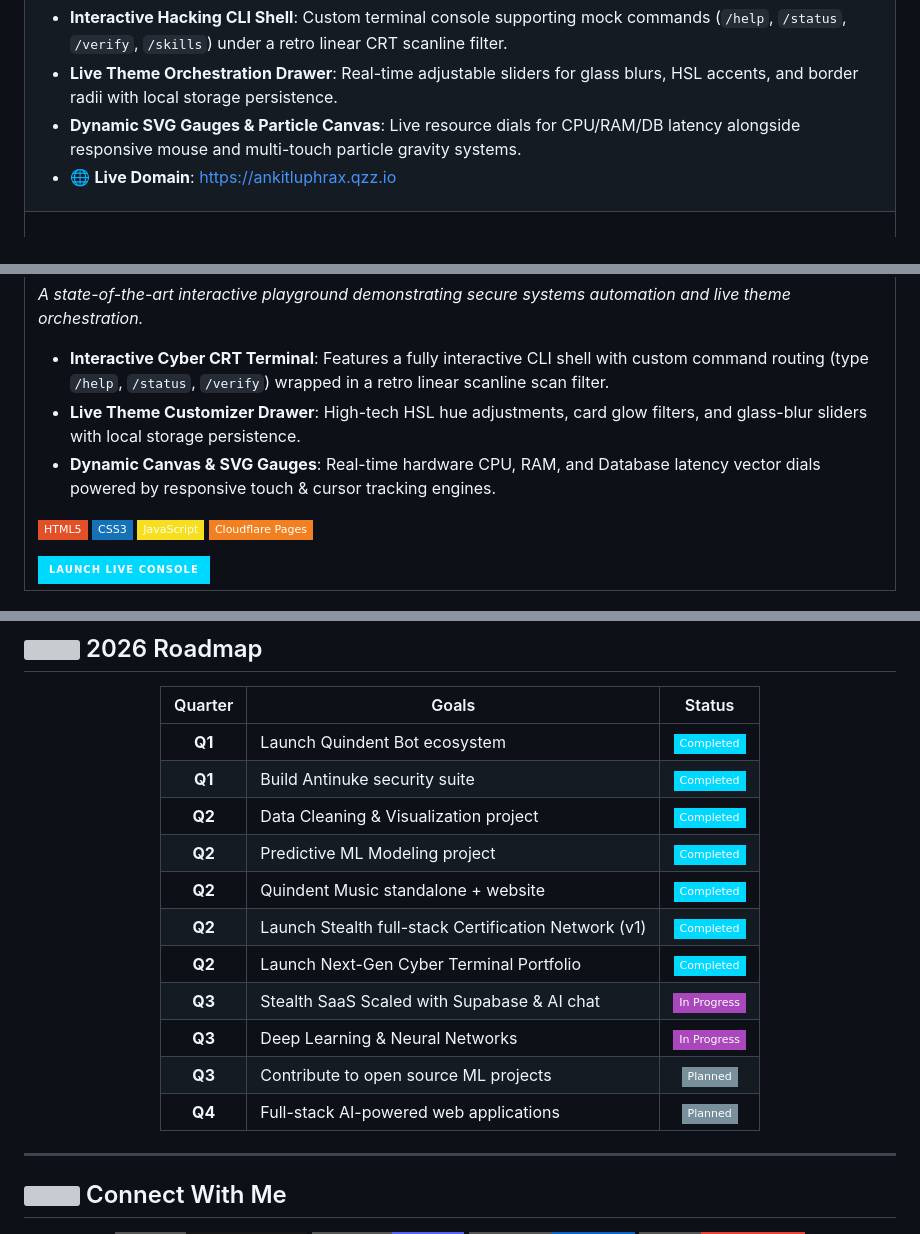
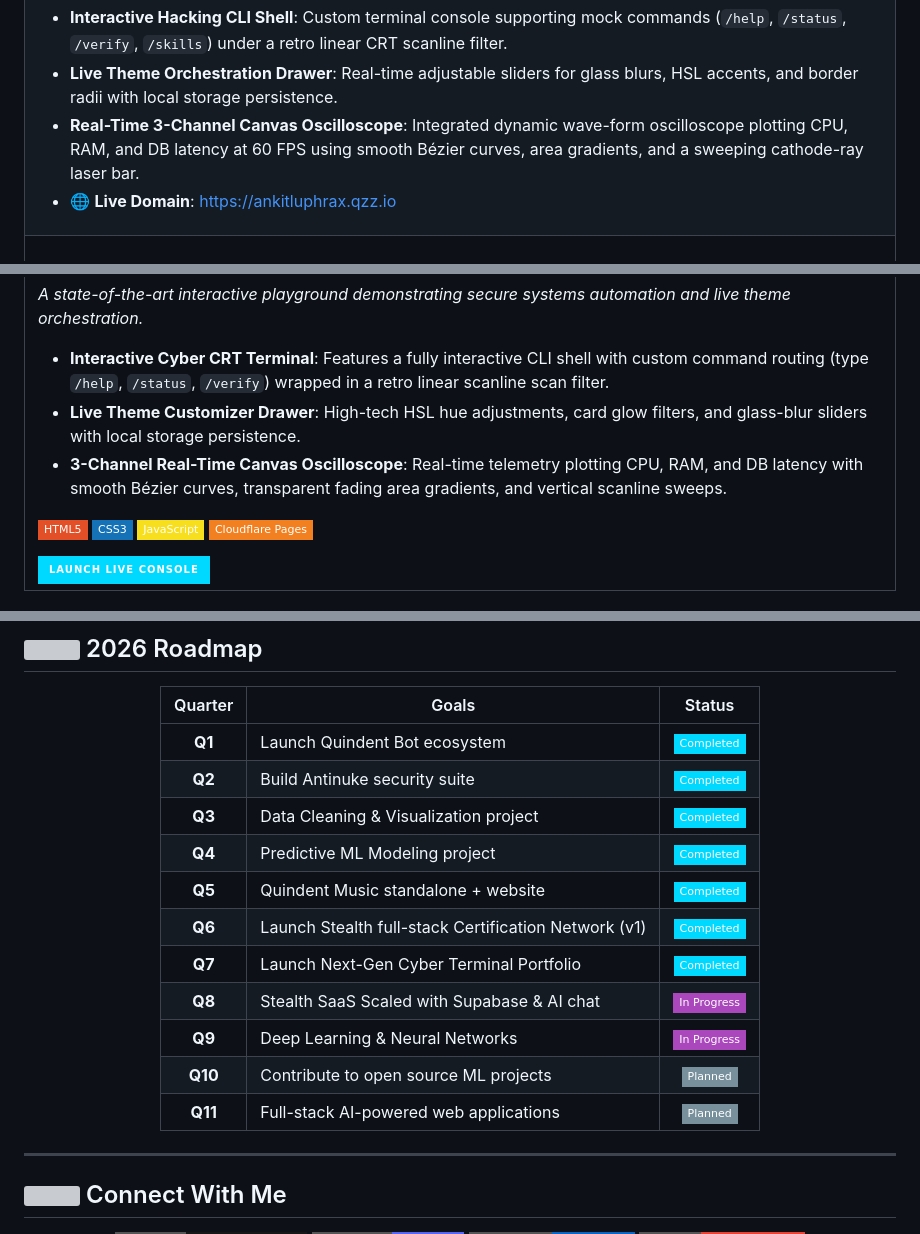
Before and after one commit to AnkitLuphraX/AnkitLuphraX, a Markdown page: README.md, 3 parts joined by grey strips. Rendered like a GitHub page; badges without logos; grey boxes are pictures that could not be loaded.

Commit message:
Update profile: Showcase 3-Channel Telemetry Canvas Oscilloscope in README

```diff
--- a/README.md
+++ b/README.md
@@ -137,7 +137,7 @@ me.say_hi()
         <ul>
           <li><strong>Interactive Hacking CLI Shell</strong>: Custom terminal console supporting mock commands (<code>/help</code>, <code>/status</code>, <code>/verify</code>, <code>/skills</code>) under a retro linear CRT scanline filter.</li>
           <li><strong>Live Theme Orchestration Drawer</strong>: Real-time adjustable sliders for glass blurs, HSL accents, and border radii with local storage persistence.</li>
-          <li><strong>Dynamic SVG Gauges & Particle Canvas</strong>: Live resource dials for CPU/RAM/DB latency alongside responsive mouse and multi-touch particle gravity systems.</li>
+          <li><strong>Real-Time 3-Channel Canvas Oscilloscope</strong>: Integrated dynamic wave-form oscilloscope plotting CPU, RAM, and DB latency at 60 FPS using smooth Bézier curves, area gradients, and a sweeping cathode-ray laser bar.</li>
           <li>🌐 <strong>Live Domain</strong>: <a href="https://ankitluphrax.qzz.io" target="_blank" style="color: #00D9FF; font-weight: bold;">https://ankitluphrax.qzz.io</a></li>
         </ul>
       </td>
@@ -237,7 +237,7 @@ me.say_hi()
         <ul>
           <li><strong>Interactive Cyber CRT Terminal</strong>: Features a fully interactive CLI shell with custom command routing (type <code>/help</code>, <code>/status</code>, <code>/verify</code>) wrapped in a retro linear scanline scan filter.</li>
           <li><strong>Live Theme Customizer Drawer</strong>: High-tech HSL hue adjustments, card glow filters, and glass-blur sliders with local storage persistence.</li>
-          <li><strong>Dynamic Canvas & SVG Gauges</strong>: Real-time hardware CPU, RAM, and Database latency vector dials powered by responsive touch & cursor tracking engines.</li>
+          <li><strong>3-Channel Real-Time Canvas Oscilloscope</strong>: Real-time telemetry plotting CPU, RAM, and DB latency with smooth Bézier curves, transparent fading area gradients, and vertical scanline sweeps.</li>
         </ul>
         <p>
           <img src="https://img.shields.io/badge/HTML5-E34F26?style=flat-square&logo=html5&logoColor=white" alt="HTML5"/>
@@ -458,16 +458,16 @@ me.say_hi()
 | Quarter | Goals | Status |
 |:---:|---|:---:|
 | **Q1** | Launch Quindent Bot ecosystem | ![](https://img.shields.io/badge/Completed-%2300D9FF.svg?style=flat-square&logo=github-actions&logoColor=black) |
-| **Q1** | Build Antinuke security suite | ![](https://img.shields.io/badge/Completed-%2300D9FF.svg?style=flat-square&logo=github-actions&logoColor=black) |
-| **Q2** | Data Cleaning & Visualization project | ![](https://img.shields.io/badge/Completed-%2300D9FF.svg?style=flat-square&logo=github-actions&logoColor=black) |
-| **Q2** | Predictive ML Modeling project | ![](https://img.shields.io/badge/Completed-%2300D9FF.svg?style=flat-square&logo=github-actions&logoColor=black) |
-| **Q2** | Quindent Music standalone + website | ![](https://img.shields.io/badge/Completed-%2300D9FF.svg?style=flat-square&logo=github-actions&logoColor=black) |
-| **Q2** | Launch Stealth full-stack Certification Network (v1) | ![](https://img.shields.io/badge/Completed-%2300D9FF.svg?style=flat-square&logo=github-actions&logoColor=black) |
-| **Q2** | Launch Next-Gen Cyber Terminal Portfolio | ![](https://img.shields.io/badge/Completed-%2300D9FF.svg?style=flat-square&logo=github-actions&logoColor=black) |
-| **Q3** | Stealth SaaS Scaled with Supabase & AI chat | ![](https://img.shields.io/badge/In_Progress-%23AB47BC.svg?style=flat-square&logo=git-lfs&logoColor=white) |
-| **Q3** | Deep Learning & Neural Networks | ![](https://img.shields.io/badge/In_Progress-%23AB47BC.svg?style=flat-square&logo=git-lfs&logoColor=white) |
-| **Q3** | Contribute to open source ML projects | ![](https://img.shields.io/badge/Planned-%2378909C.svg?style=flat-square&logo=target&logoColor=white) |
-| **Q4** | Full-stack AI-powered web applications | ![](https://img.shields.io/badge/Planned-%2378909C.svg?style=flat-square&logo=target&logoColor=white) |
+| **Q2** | Build Antinuke security suite | ![](https://img.shields.io/badge/Completed-%2300D9FF.svg?style=flat-square&logo=github-actions&logoColor=black) |
+| **Q3** | Data Cleaning & Visualization project | ![](https://img.shields.io/badge/Completed-%2300D9FF.svg?style=flat-square&logo=github-actions&logoColor=black) |
+| **Q4** | Predictive ML Modeling project | ![](https://img.shields.io/badge/Completed-%2300D9FF.svg?style=flat-square&logo=github-actions&logoColor=black) |
+| **Q5** | Quindent Music standalone + website | ![](https://img.shields.io/badge/Completed-%2300D9FF.svg?style=flat-square&logo=github-actions&logoColor=black) |
+| **Q6** | Launch Stealth full-stack Certification Network (v1) | ![](https://img.shields.io/badge/Completed-%2300D9FF.svg?style=flat-square&logo=github-actions&logoColor=black) |
+| **Q7** | Launch Next-Gen Cyber Terminal Portfolio | ![](https://img.shields.io/badge/Completed-%2300D9FF.svg?style=flat-square&logo=github-actions&logoColor=black) |
+| **Q8** | Stealth SaaS Scaled with Supabase & AI chat | ![](https://img.shields.io/badge/In_Progress-%23AB47BC.svg?style=flat-square&logo=git-lfs&logoColor=white) |
+| **Q9** | Deep Learning & Neural Networks | ![](https://img.shields.io/badge/In_Progress-%23AB47BC.svg?style=flat-square&logo=git-lfs&logoColor=white) |
+| **Q10** | Contribute to open source ML projects | ![](https://img.shields.io/badge/Planned-%2378909C.svg?style=flat-square&logo=target&logoColor=white) |
+| **Q11** | Full-stack AI-powered web applications | ![](https://img.shields.io/badge/Planned-%2378909C.svg?style=flat-square&logo=target&logoColor=white) |
 
 </div>
 
```
